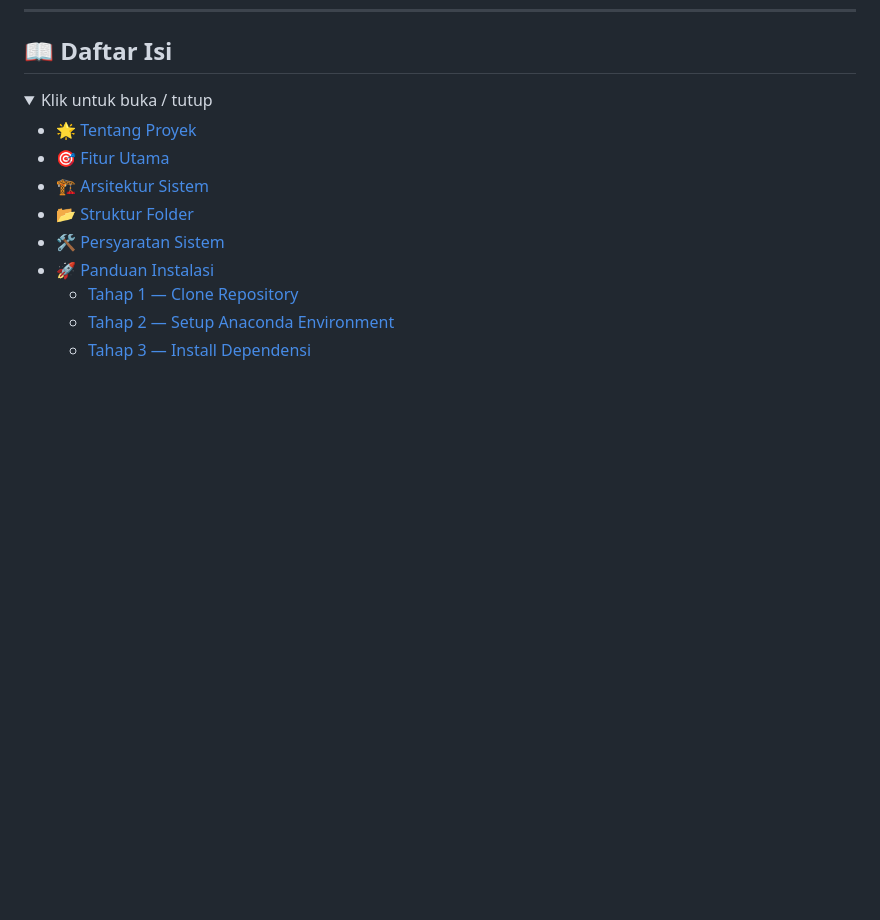
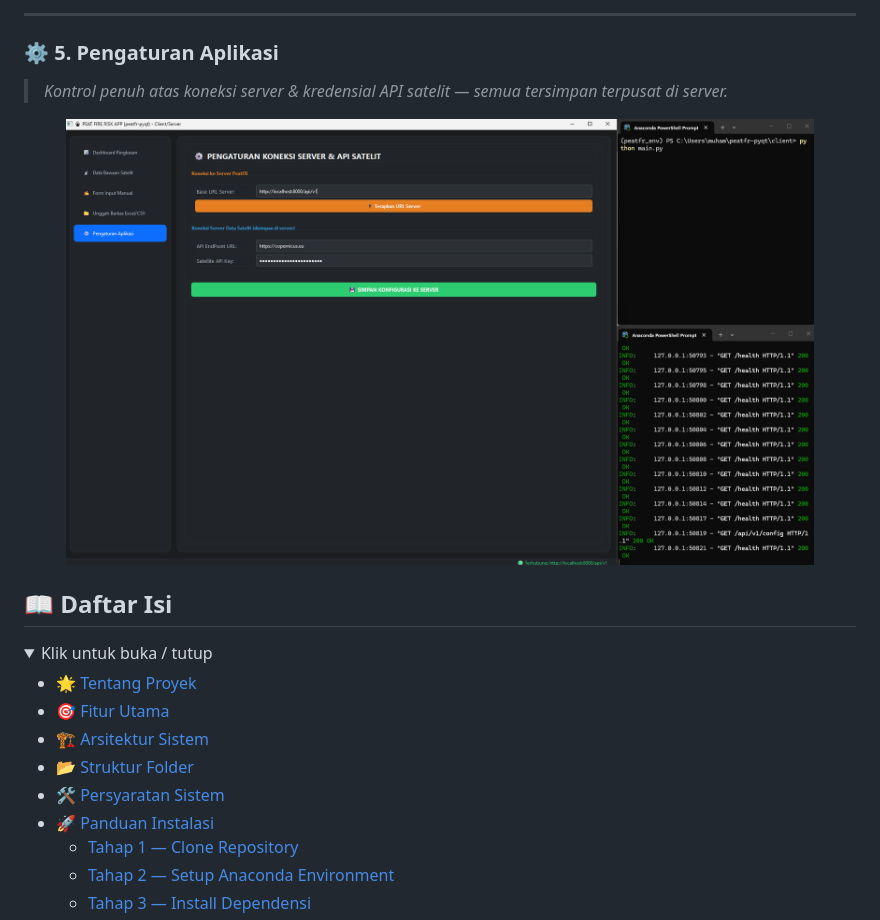
Before and after one commit to duhemen/gambut, a Markdown page: README.md, the part around one of its changes. GitHub-like rendering; blank space fills up the shorter version.

```diff
--- a/README.md
+++ b/README.md
@@ -27,3 +110,15 @@
+---
+
+### ⚙️ 5. Pengaturan Aplikasi
+
+> *Kontrol penuh atas koneksi server & kredensial API satelit — semua tersimpan terpusat di server.*
+
+<div align="center">
+
+<img src="docs/screenshots/pengaturan_aplikasi.png" alt="Pengaturan Aplikasi" width="90%" style="border-radius: 10px; box-shadow: 0 4px 20px rgba(0,0,0,0.4);" />
+
+</div>
+
 
 <!-- ========================================================= -->
 <!--                  TABLE OF CONTENTS                        -->
```
Also changed, not shown: other parts of README.md (+83 -0 lines).
